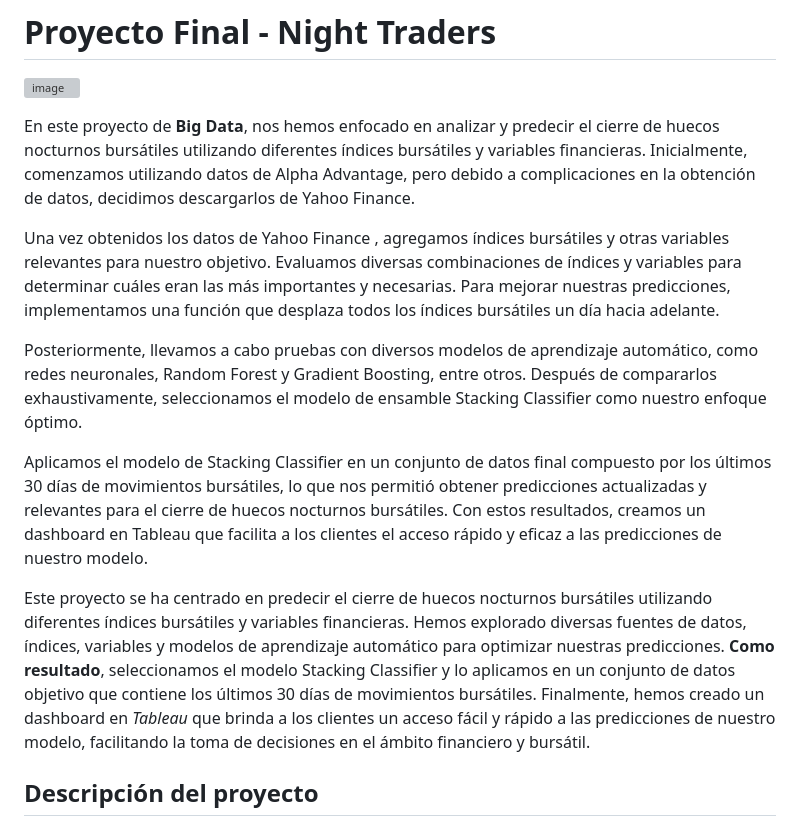
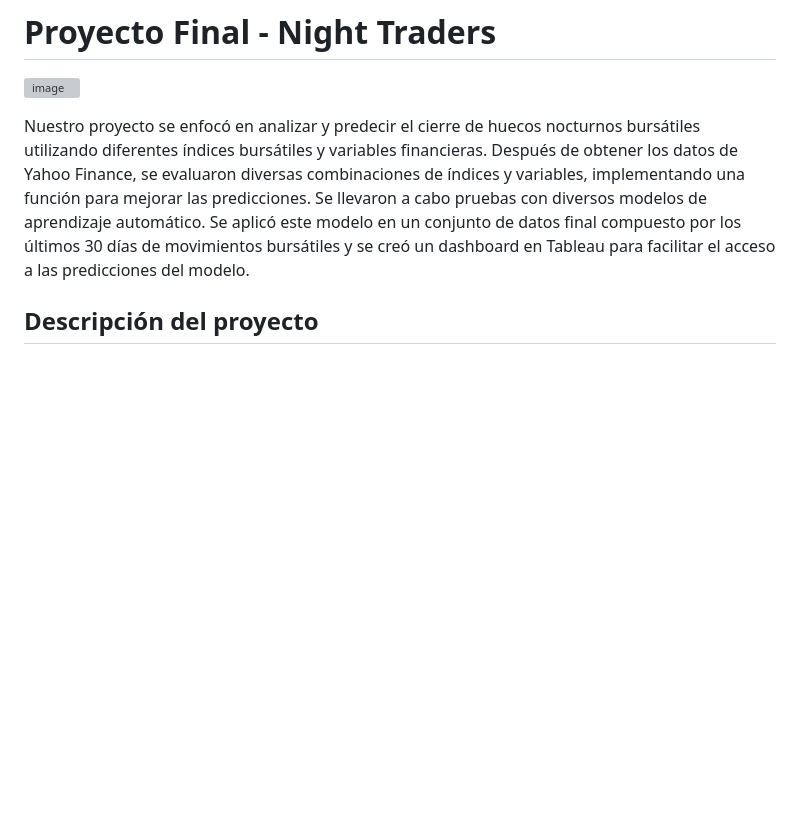
Before and after one commit to Guzz0/NIGHT_TRADERS, a Markdown page: README.md, the part around the change. Drawn GitHub-style; blank space fills up the shorter version; grey boxes are pictures that could not be loaded.

```diff
--- a/README.md
+++ b/README.md
@@ -6,15 +6,7 @@
 
 
 
-En este proyecto de **Big Data**, nos hemos enfocado en analizar y predecir el cierre de huecos nocturnos bursátiles utilizando diferentes índices bursátiles y variables financieras. Inicialmente, comenzamos utilizando datos de Alpha Advantage, pero debido a complicaciones en la obtención de datos, decidimos descargarlos de Yahoo Finance.
-
-Una vez obtenidos los datos de <font color='purple'>Yahoo Finance</font> , agregamos índices bursátiles y otras variables relevantes para nuestro objetivo. Evaluamos diversas combinaciones de índices y variables para determinar cuáles eran las más importantes y necesarias. Para mejorar nuestras predicciones, implementamos una función que desplaza todos los índices bursátiles un día hacia adelante.
-
-Posteriormente, llevamos a cabo pruebas con diversos modelos de aprendizaje automático, como redes neuronales,  Random Forest y Gradient Boosting, entre otros. Después de compararlos exhaustivamente, seleccionamos el modelo de ensamble Stacking Classifier como nuestro enfoque óptimo.
-
-Aplicamos el modelo de Stacking Classifier en un conjunto de datos final compuesto por los últimos 30 días de movimientos bursátiles, lo que nos permitió obtener predicciones actualizadas y relevantes para el cierre de huecos nocturnos bursátiles. Con estos resultados, creamos un dashboard en Tableau que facilita a los clientes el acceso rápido y eficaz a las predicciones de nuestro modelo.
-
-Este proyecto se ha centrado en predecir el cierre de huecos nocturnos bursátiles utilizando diferentes índices bursátiles y variables financieras. Hemos explorado diversas fuentes de datos, índices, variables y modelos de aprendizaje automático para optimizar nuestras predicciones. **Como resultado**, seleccionamos el modelo Stacking Classifier y lo aplicamos en un conjunto de datos objetivo que contiene los últimos 30 días de movimientos bursátiles. Finalmente, hemos creado un dashboard en *Tableau* que brinda a los clientes un acceso fácil y rápido a las predicciones de nuestro modelo, facilitando la toma de decisiones en el ámbito financiero y bursátil.
+Nuestro proyecto se enfocó en analizar y predecir el cierre de huecos nocturnos bursátiles utilizando diferentes índices bursátiles y variables financieras. Después de obtener los datos de Yahoo Finance, se evaluaron diversas combinaciones de índices y variables, implementando una función para mejorar las predicciones. Se llevaron a cabo pruebas con diversos modelos de aprendizaje automático. Se aplicó este modelo en un conjunto de datos final compuesto por los últimos 30 días de movimientos bursátiles y se creó un dashboard en Tableau para facilitar el acceso a las predicciones del modelo.
 
 
 ## Descripción del proyecto
```
